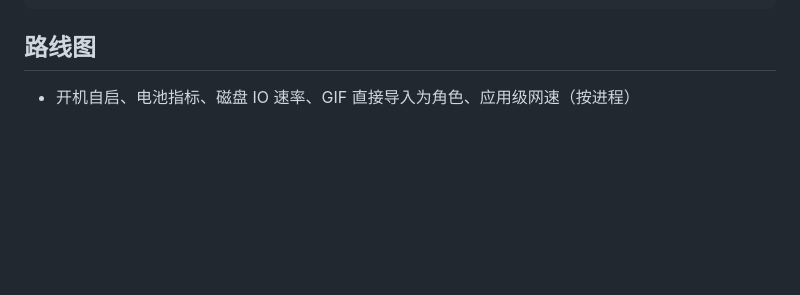
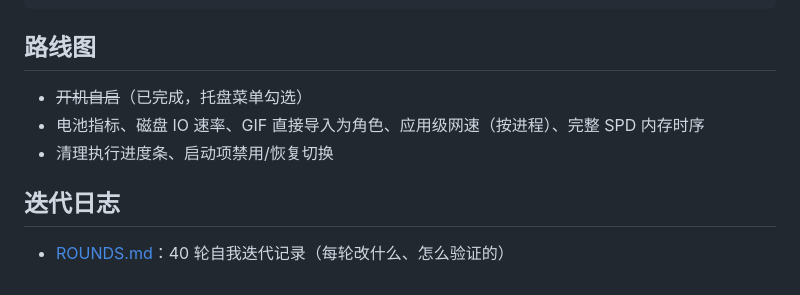
Before and after one commit to wangxiuwen/catMon, a Markdown page: README.md, the part around the change. Rendered like a GitHub page; blank space fills up the shorter version.

Commit message:
docs: README 与实际功能同步（自启已完成等），关联迭代日志

```diff
--- a/README.md
+++ b/README.md
@@ -60,4 +60,10 @@ catmon/
 
 ## 路线图
 
-- 开机自启、电池指标、磁盘 IO 速率、GIF 直接导入为角色、应用级网速（按进程）
+- ~~开机自启~~（已完成，托盘菜单勾选）
+- 电池指标、磁盘 IO 速率、GIF 直接导入为角色、应用级网速（按进程）、完整 SPD 内存时序
+- 清理执行进度条、启动项禁用/恢复切换
+
+## 迭代日志
+
+- [ROUNDS.md](ROUNDS.md)：40 轮自我迭代记录（每轮改什么、怎么验证的）
```
